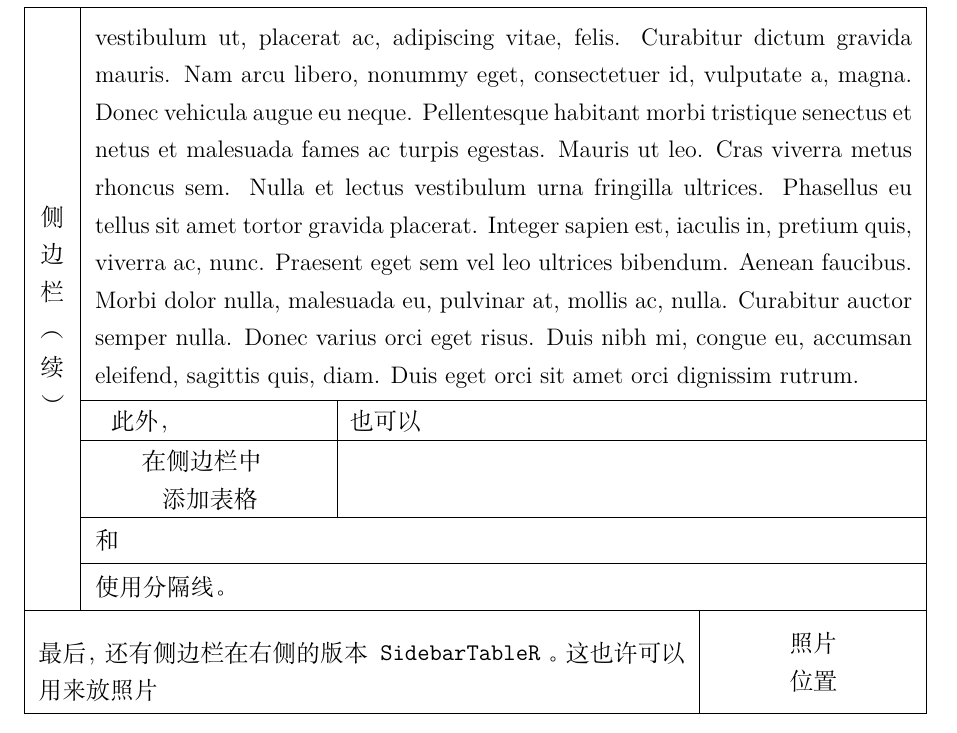
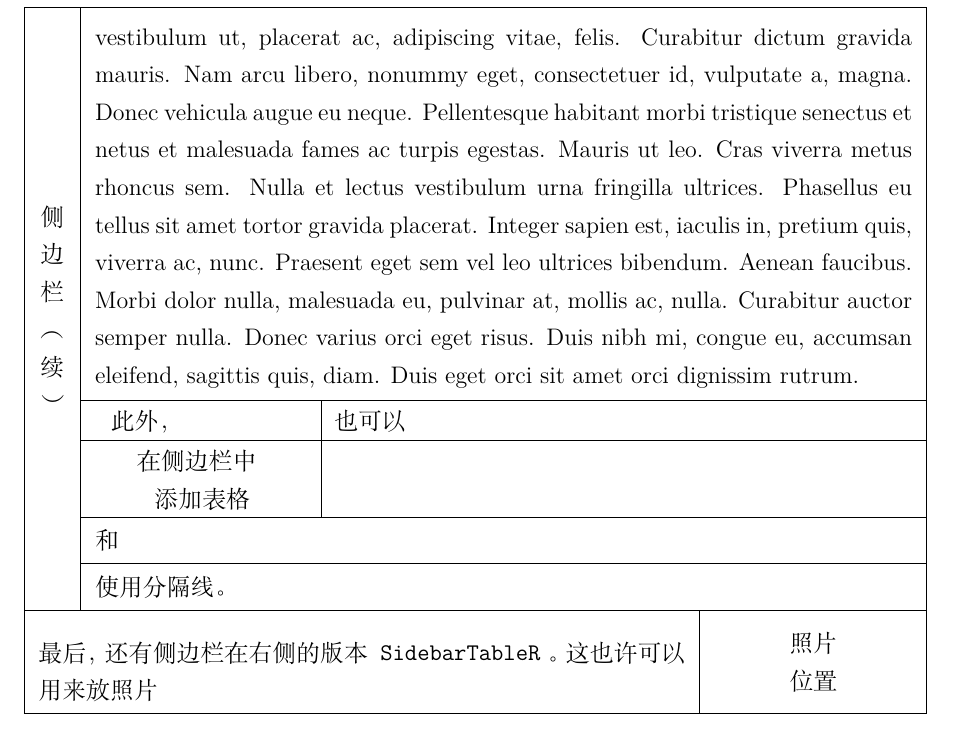
Before and after one commit to chenyu76/Deans-Office-LaTeX, a LaTeX document (main.tex): part of page 3 of 3, cut so that both start at the same text. Compiled offline with XeLaTeX.

Commit message:
basic support of nested sidebar

```diff
--- a/main.tex
+++ b/main.tex
@@ -47,7 +47,6 @@
   \else #4\fi
 }
 \makeatother
-\newcounter{SidebarTableLabelCounter}
 \newcounter{TableFrameLabelCounter}
 
 \newcommand{\RememberTablePosition}[1]{%
@@ -64,56 +63,53 @@
 }
 
 % 侧边栏
-% 宽度
+% 当前正文左/右侧已经被侧边栏占用的总宽度；嵌套时按层级累计。
 \newlength{\SidebarWidth}
 \setlength{\SidebarWidth}{0cm}
-\newcounter{SidebarEnvCounter}
-\def\currentSidebarState{0}% 当前页输出时使用的状态（0=关，1=开）
-\def\pendingSidebarState{0}% 用户设定的待生效状态
-\def\SidebarStartLabel{}
-\def\SideFirstTitle{}
-\def\SideFirstTitleSaved{}
-\def\SideMultiTitleSaved{}
-\newlength{\SidebarWidthSaved}
-\newif\ifSidebarHeadOnThisPage
-\newcommand{\EnableSidebar}{%
-  \global\def\pendingSidebarState{1}%
-  % 注意：不修改 \currentSidebarState
-}
-\newcommand{\DisableSidebar}{%
-  \global\def\pendingSidebarState{0}%
-  \global\def\currentSidebarState{0}% 强制当前页输出时不画
-}
-\newcommand{\ResetSidebar}{%
-  \global\def\pendingSidebarState{0}%
-  \global\def\currentSidebarState{0}%
-  \global\SidebarHeadOnThisPagefalse
-}
-
-% 右侧侧边栏
 \newlength{\SidebarWidthR}
 \setlength{\SidebarWidthR}{0cm}
-\newcounter{SidebarEnvCounterR}
-\def\currentSidebarStateR{0}
-\def\pendingSidebarStateR{0}
-\def\SidebarStartLabelR{}
-\def\SideFirstTitleR{}
-\def\SideFirstTitleSavedR{}
-\def\SideMultiTitleSavedR{}
-\newlength{\SidebarWidthSavedR}
-\newif\ifSidebarHeadOnThisPageR
-\newcommand{\EnableSidebarR}{%
-  \global\def\pendingSidebarStateR{1}%
-}
-\newcommand{\DisableSidebarR}{%
-  \global\def\pendingSidebarStateR{0}%
-  \global\def\currentSidebarStateR{0}%
-}
-\newcommand{\ResetSidebarR}{%
-  \global\def\pendingSidebarStateR{0}%
-  \global\def\currentSidebarStateR{0}%
-  \global\SidebarHeadOnThisPageRfalse
-}
+\newcounter{SidebarEnvCounter}
+\newlength{\SidebarThisWidth}
+\newlength{\SidebarThisOffset}
+
+\ExplSyntaxOn
+\seq_new:N \g_table_sidebar_pending_seq
+\seq_new:N \g_table_sidebar_current_seq
+\seq_new:N \g_table_sidebar_head_seq
+
+\cs_new_protected:Npn \table_sidebar_add_pending:n #1
+  {
+    \seq_if_in:NnF \g_table_sidebar_pending_seq {#1}
+      { \seq_gput_right:Nn \g_table_sidebar_pending_seq {#1} }
+  }
+\cs_new_protected:Npn \table_sidebar_remove_pending:n #1
+  { \seq_gremove_all:Nn \g_table_sidebar_pending_seq {#1} }
+\cs_new_protected:Npn \table_sidebar_add_head:n #1
+  {
+    \seq_if_in:NnF \g_table_sidebar_head_seq {#1}
+      { \seq_gput_right:Nn \g_table_sidebar_head_seq {#1} }
+  }
+\cs_new_protected:Npn \table_sidebar_shipout:
+  {
+    \seq_map_inline:Nn \g_table_sidebar_pending_seq
+      {
+        \seq_if_in:NnTF \g_table_sidebar_head_seq {##1}
+          { \AtBeginShipoutAddToBox{\DrawSidebarHeadFromId{##1}} }
+          {
+            \seq_if_in:NnTF \g_table_sidebar_current_seq {##1}
+              { \AtBeginShipoutAddToBox{\DrawSidebarVerticalLineFromId{##1}} }
+              { \AtBeginShipoutAddToBox{\DrawSidebarHeadFromId{##1}} }
+          }
+      }
+    \seq_gset_eq:NN \g_table_sidebar_current_seq \g_table_sidebar_pending_seq
+    \seq_gclear:N \g_table_sidebar_head_seq
+  }
+
+\NewDocumentCommand{\SidebarAddPending}{m}{\table_sidebar_add_pending:n {#1}}
+\NewDocumentCommand{\SidebarRemovePending}{m}{\table_sidebar_remove_pending:n {#1}}
+\NewDocumentCommand{\SidebarAddHeadThisPage}{m}{\table_sidebar_add_head:n {#1}}
+\NewDocumentCommand{\TableSidebarShipout}{}{\table_sidebar_shipout:}
+\ExplSyntaxOff
 
 % 页面外框
 \def\currentPageFrameState{0}% 当前页输出时使用的状态（0=关，1=开）
@@ -171,33 +167,8 @@
   \AtBeginShipoutAddToBox{\DrawPageFrameHeadFrom{\PageFrameStartLabel}}%
   \fi
   \fi
-  \ifnum\pendingSidebarState=1
-  \ifSidebarHeadOnThisPage
-  \AtBeginShipoutAddToBox{\DrawSidebarHeadFrom{L}{\SidebarStartLabel}}%
-  \else
-  \ifnum\currentSidebarState=1
-  \AtBeginShipoutAddToBox{\DrawSidebarVerticalLine{L}}%
-  \else
-  \AtBeginShipoutAddToBox{\DrawSidebarHeadFrom{L}{\SidebarStartLabel}}%
-  \fi
-  \fi
-  \fi
-  \ifnum\pendingSidebarStateR=1
-  \ifSidebarHeadOnThisPageR
-  \AtBeginShipoutAddToBox{\DrawSidebarHeadFrom{R}{\SidebarStartLabelR}}%
-  \else
-  \ifnum\currentSidebarStateR=1
-  \AtBeginShipoutAddToBox{\DrawSidebarVerticalLine{R}}%
-  \else
-  \AtBeginShipoutAddToBox{\DrawSidebarHeadFrom{R}{\SidebarStartLabelR}}%
-  \fi
-  \fi
-  \fi
-  \xdef\currentSidebarState{\pendingSidebarState}%
+  \TableSidebarShipout
   \xdef\currentPageFrameState{\pendingPageFrameState}%
-  \xdef\currentSidebarStateR{\pendingSidebarStateR}%
-  \global\SidebarHeadOnThisPagefalse
-  \global\SidebarHeadOnThisPageRfalse
 }
 
 % 自动间距配置
@@ -296,23 +267,23 @@
   \TableAutoSpacingMarkRule
 }
 
-\newcommand{\SetupSidebarSide}[2]{%
+\newcommand{\SetupSidebarSide}[3]{%
   \if L#1
   \edef\SidebarSideAnchor{south west}%
   \edef\SidebarSideNAnchor{north west}%
-  \edef\SidebarSideLineShift{\dimexpr\PageMargin+#2\relax}%
-  \edef\SidebarSideTitleShift{\dimexpr\PageMargin+#2/2\relax}%
+  \edef\SidebarSideLineShift{\the\dimexpr\PageMargin+#2+#3\relax}%
+  \edef\SidebarSideTitleShift{\the\dimexpr\PageMargin+#2+#3/2\relax}%
   \else
   \edef\SidebarSideAnchor{south east}%
   \edef\SidebarSideNAnchor{north east}%
-  \edef\SidebarSideLineShift{\dimexpr-\PageMargin-#2\relax}%
-  \edef\SidebarSideTitleShift{\dimexpr-\PageMargin-#2/2\relax}%
+  \edef\SidebarSideLineShift{\the\dimexpr-\PageMargin-#2-#3\relax}%
+  \edef\SidebarSideTitleShift{\the\dimexpr-\PageMargin-#2-#3/2\relax}%
   \fi
 }
 
-\NewDocumentCommand{\DrawSidebarSegment}{m m m m +m}{%
+\NewDocumentCommand{\DrawSidebarSegment}{m m m m m +m}{%
   \begin{tikzpicture}[overlay, remember picture]
-    \SetupSidebarSide{#1}{#4}%
+    \SetupSidebarSide{#1}{#4}{#5}%
     \coordinate (sideLineStart) at
     ([xshift=\SidebarSideLineShift,
     yshift={\dimexpr\zposy{#2}sp\relax}]current page.\SidebarSideAnchor);
@@ -327,16 +298,16 @@
     yshift={\dimexpr\zposy{#3}sp\relax}]current page.\SidebarSideAnchor);
     \draw (sideLineStart) -- (sideLineEnd);
     \node at ($(sideTitleStart)!0.5!(sideTitleEnd)$) {
-      \begin{minipage}{\dimexpr#4-2\ContentGap\relax}
-        #5
+      \begin{minipage}{\dimexpr#5-2\ContentGap\relax}
+        #6
       \end{minipage}
     };
   \end{tikzpicture}%
 }
 
-\NewDocumentCommand{\DrawSidebarTailTo}{m m m +m}{%
+\NewDocumentCommand{\DrawSidebarTailTo}{m m m m +m}{%
   \begin{tikzpicture}[overlay, remember picture]
-    \SetupSidebarSide{#1}{#3}%
+    \SetupSidebarSide{#1}{#3}{#4}%
     \coordinate (sideLineTop) at
     ([xshift=\SidebarSideLineShift,
     yshift=-\PageMargin]current page.\SidebarSideNAnchor);
@@ -351,6 +322,54 @@
     yshift={\dimexpr\zposy{#2}sp\relax}]current page.\SidebarSideAnchor);
     \draw (sideLineTop) -- (sideLineEnd);
     \node at ($(sideTitleTop)!0.5!(sideTitleEnd)$) {
+      \begin{minipage}{\dimexpr#4-2\ContentGap\relax}
+        #5
+      \end{minipage}
+    };
+  \end{tikzpicture}%
+}
+
+\NewDocumentCommand{\DrawSidebarHeadFrom}{m m m m +m}{%
+  \begin{tikzpicture}[overlay, remember picture]
+    \SetupSidebarSide{#1}{#3}{#4}%
+    \coordinate (sideLineStart) at
+    ([xshift=\SidebarSideLineShift,
+    yshift={\dimexpr\zposy{#2}sp\relax}]current page.\SidebarSideAnchor);
+    \coordinate (sideLineBottom) at
+    ([xshift=\SidebarSideLineShift,
+    yshift=\PageMargin]current page.\SidebarSideAnchor);
+    \coordinate (sideTitleStart) at
+    ([xshift=\SidebarSideTitleShift,
+    yshift={\dimexpr\zposy{#2}sp\relax}]current page.\SidebarSideAnchor);
+    \coordinate (sideTitleBottom) at
+    ([xshift=\SidebarSideTitleShift,
+    yshift=\PageMargin]current page.\SidebarSideAnchor);
+    \draw (sideLineStart) -- (sideLineBottom);
+    \node at ($(sideTitleStart)!0.5!(sideTitleBottom)$) {
+      \begin{minipage}{\dimexpr#4-2\ContentGap\relax}
+        #5
+      \end{minipage}
+    };
+  \end{tikzpicture}%
+}
+
+\NewDocumentCommand{\DrawSidebarVerticalLine}{m m m +m}{%
+  \begin{tikzpicture}[overlay, remember picture]
+    \SetupSidebarSide{#1}{#2}{#3}%
+    \coordinate (sideLineBottom) at
+    ([xshift=\SidebarSideLineShift,
+    yshift=\PageMargin]current page.\SidebarSideAnchor);
+    \coordinate (sideLineTop) at
+    ([xshift=\SidebarSideLineShift,
+    yshift=-\PageMargin]current page.\SidebarSideNAnchor);
+    \coordinate (sideTitleBottom) at
+    ([xshift=\SidebarSideTitleShift,
+    yshift=\PageMargin]current page.\SidebarSideAnchor);
+    \coordinate (sideTitleTop) at
+    ([xshift=\SidebarSideTitleShift,
+    yshift=-\PageMargin]current page.\SidebarSideNAnchor);
+    \draw (sideLineBottom) -- (sideLineTop);
+    \node at ($(sideTitleBottom)!0.5!(sideTitleTop)$) {
       \begin{minipage}{\dimexpr#3-2\ContentGap\relax}
         #4
       \end{minipage}
@@ -358,26 +377,26 @@
   \end{tikzpicture}%
 }
 
-\NewDocumentCommand{\ScheduleSidebarSegment}{m m m m +m}{%
+\NewDocumentCommand{\ScheduleSidebarSegment}{m m m m m +m}{%
   \begingroup
   \edef\ScheduleSidebarCode{%
     \endgroup
     \noexpand\AtBeginShipoutNext{%
       \noexpand\AtBeginShipoutAddToBox{%
-        \noexpand\DrawSidebarSegment{#1}{#2}{#3}{#4}{\unexpanded{#5}}%
+        \noexpand\DrawSidebarSegment{#1}{#2}{#3}{#4}{#5}{\unexpanded{#6}}%
       }%
     }%
   }%
   \ScheduleSidebarCode
 }
 
-\NewDocumentCommand{\ScheduleSidebarTail}{m m m +m}{%
+\NewDocumentCommand{\ScheduleSidebarTail}{m m m m +m}{%
   \begingroup
   \edef\ScheduleSidebarCode{%
     \endgroup
     \noexpand\AtBeginShipoutNext{%
       \noexpand\AtBeginShipoutAddToBox{%
-        \noexpand\DrawSidebarTailTo{#1}{#2}{#3}{\unexpanded{#4}}%
+        \noexpand\DrawSidebarTailTo{#1}{#2}{#3}{#4}{\unexpanded{#5}}%
       }%
     }%
   }%
@@ -401,12 +420,12 @@
 % 注意：列格式不需要写两边的竖线，系统会自动处理
 \NewDocumentCommand{\TableRow}{O{\RowHeight} m m}{%
   \SepLine % 一条分割线
-  % 使用 tabularx 占满行宽
+  % 使用 tabularx 占满当前行宽
   % @{} 消除左右默认间距，使表格紧贴版心边缘
   \begingroup
   \TableAutoSpacingSuppressParatrue
   \noindent
-  \begin{tabularx}{\textwidth}{@{} #2 @{}}
+  \begin{tabularx}{\linewidth}{@{} #2 @{}}
     % 在每个单元格内插入一个不可见的rule撑开高度
     \rule{0pt}{#1} #3
   \end{tabularx}%
@@ -467,179 +486,145 @@
   \addvspace{\TableBlockSkip}%
 }
 
-\NewDocumentEnvironment{SidebarTable}{+O{} +m m}{%
-  \stepcounter{SidebarTableLabelCounter}
+\def\SidebarLeftSide{L}
+\newcommand{\StoreSidebarInstance}[6]{%
+  \expandafter\xdef\csname SidebarSide@#1\endcsname{#2}%
+  \expandafter\xdef\csname SidebarOffset@#1\endcsname{#3}%
+  \expandafter\xdef\csname SidebarWidthValue@#1\endcsname{#4}%
+  \expandafter\xdef\csname SidebarStartLabel@#1\endcsname{sidebarStart#1}%
+  \expandafter\xdef\csname SidebarEndLabel@#1\endcsname{sidebarEnd#1}%
+  \expandafter\gdef\csname SidebarFirstTitle@#1\endcsname{#5}%
+  \expandafter\gdef\csname SidebarMultiTitle@#1\endcsname{#6}%
+}
+
+\newcommand{\DrawSidebarSegmentFromId}[1]{%
+  \DrawSidebarSegment
+  {\csname SidebarSide@#1\endcsname}
+  {\csname SidebarStartLabel@#1\endcsname}
+  {\csname SidebarEndLabel@#1\endcsname}
+  {\csname SidebarOffset@#1\endcsname}
+  {\csname SidebarWidthValue@#1\endcsname}
+  {\csname SidebarFirstTitle@#1\endcsname}%
+}
+\newcommand{\DrawSidebarHeadFromId}[1]{%
+  \DrawSidebarHeadFrom
+  {\csname SidebarSide@#1\endcsname}
+  {\csname SidebarStartLabel@#1\endcsname}
+  {\csname SidebarOffset@#1\endcsname}
+  {\csname SidebarWidthValue@#1\endcsname}
+  {\csname SidebarFirstTitle@#1\endcsname}%
+}
+\newcommand{\DrawSidebarTailFromId}[1]{%
+  \DrawSidebarTailTo
+  {\csname SidebarSide@#1\endcsname}
+  {\csname SidebarEndLabel@#1\endcsname}
+  {\csname SidebarOffset@#1\endcsname}
+  {\csname SidebarWidthValue@#1\endcsname}
+  {\csname SidebarMultiTitle@#1\endcsname}%
+}
+\newcommand{\DrawSidebarVerticalLineFromId}[1]{%
+  \DrawSidebarVerticalLine
+  {\csname SidebarSide@#1\endcsname}
+  {\csname SidebarOffset@#1\endcsname}
+  {\csname SidebarWidthValue@#1\endcsname}
+  {\csname SidebarMultiTitle@#1\endcsname}%
+}
+
+\newcommand{\ScheduleSidebarSegmentFromId}[1]{%
+  \begingroup
+  \edef\ScheduleSidebarCode{%
+    \endgroup
+    \noexpand\AtBeginShipoutNext{%
+      \noexpand\AtBeginShipoutAddToBox{%
+        \noexpand\DrawSidebarSegmentFromId{#1}%
+      }%
+    }%
+  }%
+  \ScheduleSidebarCode
+}
+\newcommand{\ScheduleSidebarTailFromId}[1]{%
+  \begingroup
+  \edef\ScheduleSidebarCode{%
+    \endgroup
+    \noexpand\AtBeginShipoutNext{%
+      \noexpand\AtBeginShipoutAddToBox{%
+        \noexpand\DrawSidebarTailFromId{#1}%
+      }%
+    }%
+  }%
+  \ScheduleSidebarCode
+}
+
+\NewDocumentCommand{\SidebarTableBegin}{m +m +m m}{%
   \stepcounter{SidebarEnvCounter}%
-  \ResetSidebar
-  \gdef\SideFirstTitle{#2}%
-  \gdef\SideMultiTitle{#1}%
-  \SepLine{}
+  \edef\SidebarThisId{\arabic{SidebarEnvCounter}}%
+  \edef\SidebarThisSide{#1}%
+  \setlength{\SidebarThisWidth}{#4}%
+  \if L#1
+    \setlength{\SidebarThisOffset}{\SidebarWidth}%
+  \else
+    \setlength{\SidebarThisOffset}{\SidebarWidthR}%
+  \fi
+  \StoreSidebarInstance{\SidebarThisId}{#1}{\the\SidebarThisOffset}
+  {\the\SidebarThisWidth}{#3}{#2}%
+  \SepLine{}%
   \TableAutoSpacingSuppressParatrue
   \par
   \nointerlineskip
   \noindent
-  \setlength{\SidebarWidth}{#3}
-  \RememberTablePosition{sidebarStart\theSidebarEnvCounter}%
-  \ifsamePage{SidebarTableStart\arabic{SidebarTableLabelCounter}}{SidebarTableEnd\arabic{SidebarTableLabelCounter}}{%
+  \RememberTablePosition{sidebarStart\SidebarThisId}%
+  \ifsamePage{SidebarTableStart\SidebarThisId}{SidebarTableEnd\SidebarThisId}{%
   }{%
-    \xdef\SidebarStartLabel{sidebarStart\theSidebarEnvCounter}%
-    \global\let\SideFirstTitleSaved\SideFirstTitle
-    \global\let\SideMultiTitleSaved\SideMultiTitle
-    \global\SidebarWidthSaved=\SidebarWidth\relax
-    \global\SidebarHeadOnThisPagetrue
-    \EnableSidebar%
+    \SidebarAddPending{\SidebarThisId}%
+    \SidebarAddHeadThisPage{\SidebarThisId}%
   }%
   \TableAutoSpacingSuppressParafalse
-  \begin{adjustwidth}{#3}{0cm}
-    \pageLabel{SidebarTableStart\arabic{SidebarTableLabelCounter}}
-  }{%
+  \if L#1
+    \addtolength{\SidebarWidth}{\SidebarThisWidth}%
+    \begin{adjustwidth}{#4}{0cm}
+  \else
+    \addtolength{\SidebarWidthR}{\SidebarThisWidth}%
+    \begin{adjustwidth}{0cm}{#4}
+  \fi
+    \pageLabel{SidebarTableStart\SidebarThisId}%
+}
+
+\NewDocumentCommand{\SidebarTableEnd}{}{%
     \TableAutoSpacingBeforeRule
-    \pageLabel{SidebarTableEnd\arabic{SidebarTableLabelCounter}}
-    \RememberTablePosition{sidebarEnd\theSidebarEnvCounter}%
+    \pageLabel{SidebarTableEnd\SidebarThisId}%
+    \RememberTablePosition{sidebarEnd\SidebarThisId}%
   \end{adjustwidth}%
   \par
   \nointerlineskip
-  \ifsamePage{SidebarTableStart\arabic{SidebarTableLabelCounter}}{SidebarTableEnd\arabic{SidebarTableLabelCounter}}{%
-    \DisableSidebar%
-    \ScheduleSidebarSegment{L}
-    {sidebarStart\theSidebarEnvCounter}
-    {sidebarEnd\theSidebarEnvCounter}
-    {\the\SidebarWidth}
-    {#2}%
+  \ifsamePage{SidebarTableStart\SidebarThisId}{SidebarTableEnd\SidebarThisId}{%
+    \ScheduleSidebarSegmentFromId{\SidebarThisId}%
     \TableAutoSpacingMarkRule
   }{%
-    \DisableSidebar%
-    \ScheduleSidebarTail{L}
-    {sidebarEnd\theSidebarEnvCounter}
-    {\the\SidebarWidth}
-    {#1}%
+    \SidebarRemovePending{\SidebarThisId}%
+    \ScheduleSidebarTailFromId{\SidebarThisId}%
     \TableAutoSpacingMarkRule
   }%
-  \DisableSidebar
-  \setlength{\SidebarWidth}{0cm}
-  \FullRawSepLine
+  \ifx\SidebarThisSide\SidebarLeftSide
+    \addtolength{\SidebarWidth}{-\SidebarThisWidth}%
+  \else
+    \addtolength{\SidebarWidthR}{-\SidebarThisWidth}%
+  \fi
+  \RawSepLine
   \TableAutoSpacingMarkRule
   \global\TableSkipNextSepLinetrue
   \ignorespacesafterend
 }
 
-\newcounter{SidebarTableLabelCounterR}
-\NewDocumentEnvironment{SidebarTableR}{+O{} +m m}{%
-  \stepcounter{SidebarTableLabelCounterR}
-  \stepcounter{SidebarEnvCounterR}%
-  \ResetSidebarR
-  \gdef\SideFirstTitleR{#2}%
-  \gdef\SideMultiTitleR{#1}%
-  \SepLine{}
-  \TableAutoSpacingSuppressParatrue
-  \par
-  \nointerlineskip
-  \noindent
-  \setlength{\SidebarWidthR}{#3}
-  \RememberTablePosition{sidebarRStart\theSidebarEnvCounterR}%
-  \ifsamePage{SidebarTableRStart\arabic{SidebarTableLabelCounterR}}{SidebarTableREnd\arabic{SidebarTableLabelCounterR}}{%
-  }{%
-    \xdef\SidebarStartLabelR{sidebarRStart\theSidebarEnvCounterR}%
-    \global\let\SideFirstTitleSavedR\SideFirstTitleR
-    \global\let\SideMultiTitleSavedR\SideMultiTitleR
-    \global\SidebarWidthSavedR=\SidebarWidthR\relax
-    \global\SidebarHeadOnThisPageRtrue
-    \EnableSidebarR%
-  }%
-  \TableAutoSpacingSuppressParafalse
-  \begin{adjustwidth}{0cm}{#3}
-    \pageLabel{SidebarTableRStart\arabic{SidebarTableLabelCounterR}}
-  }{%
-    \TableAutoSpacingBeforeRule
-    \pageLabel{SidebarTableREnd\arabic{SidebarTableLabelCounterR}}
-    \RememberTablePosition{sidebarREnd\theSidebarEnvCounterR}%
-  \end{adjustwidth}%
-  \par
-  \nointerlineskip
-  \ifsamePage{SidebarTableRStart\arabic{SidebarTableLabelCounterR}}{SidebarTableREnd\arabic{SidebarTableLabelCounterR}}{%
-    \DisableSidebarR%
-    \ScheduleSidebarSegment{R}
-    {sidebarRStart\theSidebarEnvCounterR}
-    {sidebarREnd\theSidebarEnvCounterR}
-    {\the\SidebarWidthR}
-    {#2}%
-    \TableAutoSpacingMarkRule
-  }{%
-    \DisableSidebarR%
-    \ScheduleSidebarTail{R}
-    {sidebarREnd\theSidebarEnvCounterR}
-    {\the\SidebarWidthR}
-    {#1}%
-    \TableAutoSpacingMarkRule
-  }%
-  \DisableSidebarR
-  \setlength{\SidebarWidthR}{0cm}
-  \FullRawSepLine
-  \TableAutoSpacingMarkRule
-  \global\TableSkipNextSepLinetrue
-  \ignorespacesafterend
+\NewDocumentEnvironment{SidebarTable}{+O{} +m m}{%
+  \SidebarTableBegin{L}{#1}{#2}{#3}%
+}{%
+  \SidebarTableEnd
 }
 
-\newcommand{\DrawSidebarHeadFrom}[2]{%
-  \begin{tikzpicture}[overlay, remember picture]
-    \if L#1
-    \edef\SidebarLineWidth{\the\SidebarWidthSaved}%
-    \let\SidebarTitle\SideFirstTitleSaved
-    \else
-    \edef\SidebarLineWidth{\the\SidebarWidthSavedR}%
-    \let\SidebarTitle\SideFirstTitleSavedR
-    \fi
-    \SetupSidebarSide{#1}{\SidebarLineWidth}%
-    \coordinate (sideLineStart) at
-    ([xshift=\SidebarSideLineShift,
-    yshift={\dimexpr\zposy{#2}sp\relax}]current page.\SidebarSideAnchor);
-    \coordinate (sideLineBottom) at
-    ([xshift=\SidebarSideLineShift,
-    yshift=\PageMargin]current page.\SidebarSideAnchor);
-    \coordinate (sideTitleStart) at
-    ([xshift=\SidebarSideTitleShift,
-    yshift={\dimexpr\zposy{#2}sp\relax}]current page.\SidebarSideAnchor);
-    \coordinate (sideTitleBottom) at
-    ([xshift=\SidebarSideTitleShift,
-    yshift=\PageMargin]current page.\SidebarSideAnchor);
-    \draw (sideLineStart) -- (sideLineBottom);
-    \node at ($(sideTitleStart)!0.5!(sideTitleBottom)$) {
-      \begin{minipage}{\dimexpr\SidebarLineWidth-2\ContentGap\relax}
-        \SidebarTitle
-      \end{minipage}
-    };
-  \end{tikzpicture}%
-}
-
-\newcommand{\DrawSidebarVerticalLine}[1]{%
-  \begin{tikzpicture}[overlay, remember picture]
-    \if L#1
-    \edef\SidebarLineWidth{\the\SidebarWidthSaved}%
-    \let\SidebarTitle\SideMultiTitleSaved
-    \else
-    \edef\SidebarLineWidth{\the\SidebarWidthSavedR}%
-    \let\SidebarTitle\SideMultiTitleSavedR
-    \fi
-    \SetupSidebarSide{#1}{\SidebarLineWidth}%
-    \coordinate (sideLineBottom) at
-    ([xshift=\SidebarSideLineShift,
-    yshift=\PageMargin]current page.\SidebarSideAnchor);
-    \coordinate (sideLineTop) at
-    ([xshift=\SidebarSideLineShift,
-    yshift=-\PageMargin]current page.\SidebarSideNAnchor);
-    \coordinate (sideTitleBottom) at
-    ([xshift=\SidebarSideTitleShift,
-    yshift=\PageMargin]current page.\SidebarSideAnchor);
-    \coordinate (sideTitleTop) at
-    ([xshift=\SidebarSideTitleShift,
-    yshift=-\PageMargin]current page.\SidebarSideNAnchor);
-    \draw (sideLineBottom) -- (sideLineTop);
-    \node at ($(sideTitleBottom)!0.5!(sideTitleTop)$) {
-      \begin{minipage}{\dimexpr\SidebarLineWidth-2\ContentGap\relax}
-        \SidebarTitle
-      \end{minipage}
-    };
-  \end{tikzpicture}%
+\NewDocumentEnvironment{SidebarTableR}{+O{} +m m}{%
+  \SidebarTableBegin{R}{#1}{#2}{#3}%
+}{%
+  \SidebarTableEnd
 }
 
 %========================%
```
Also changed, not shown: readme.md.
